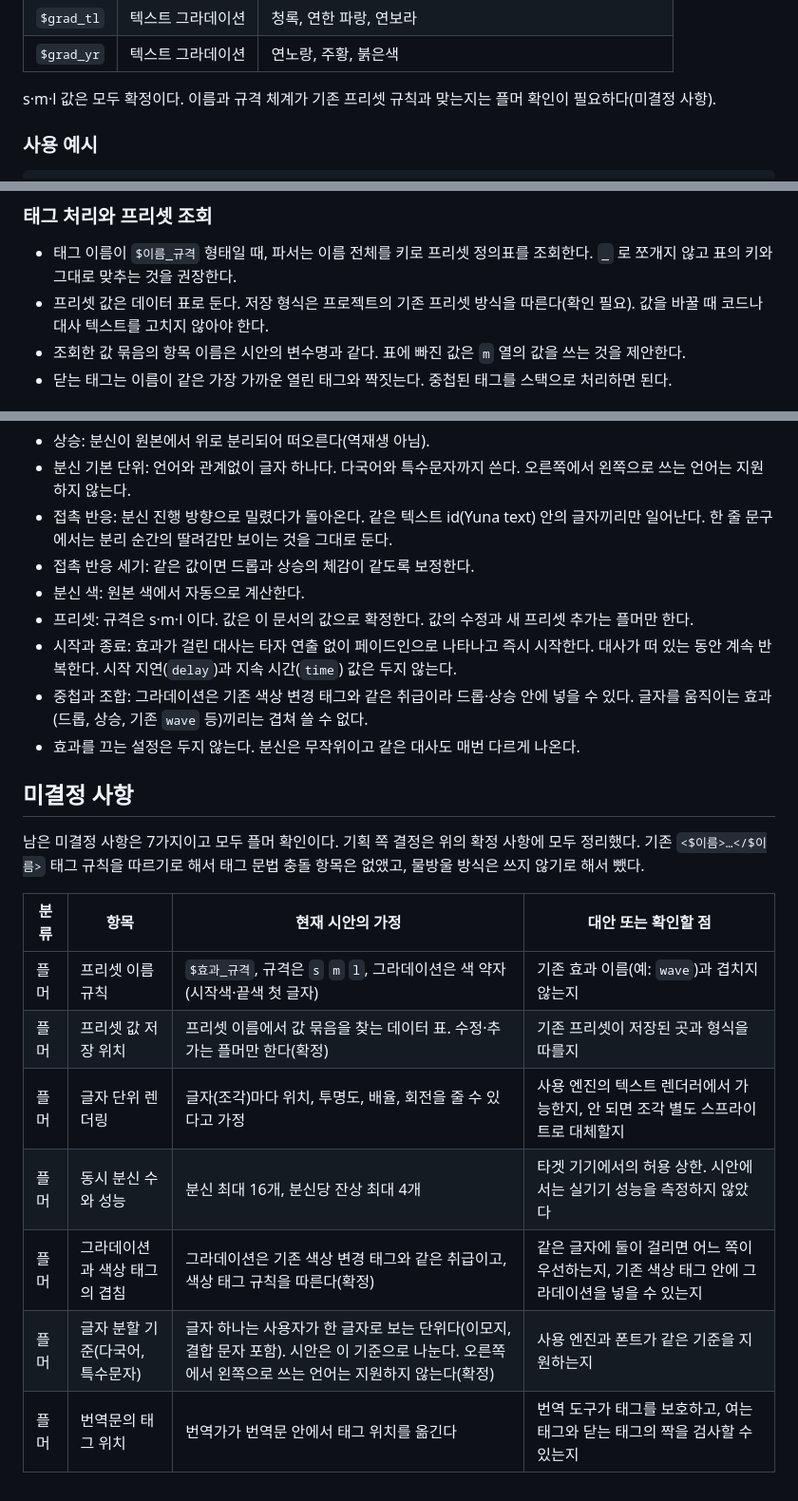
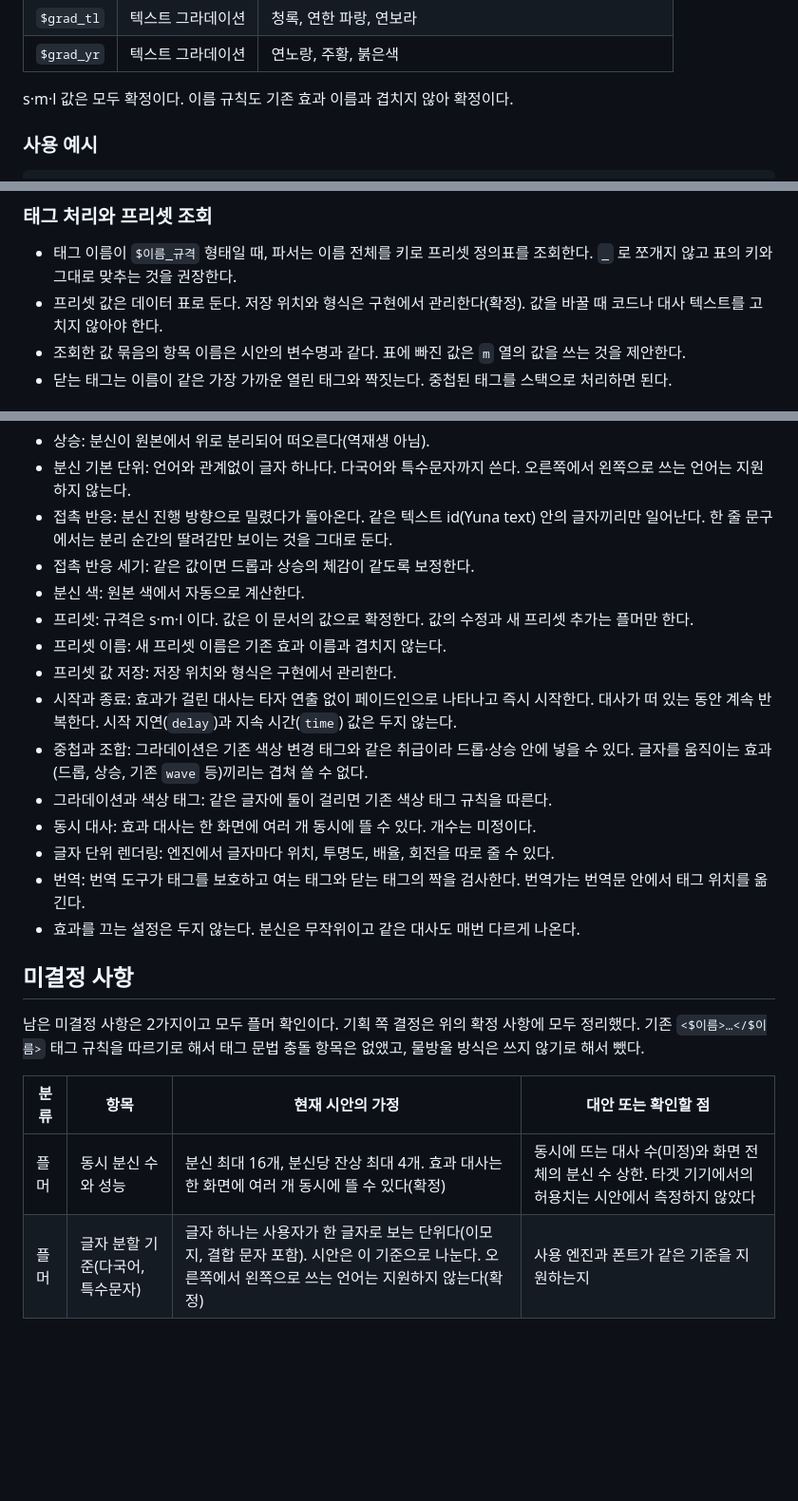
Before and after one commit to jyc9503/web1, a Markdown page: text-fx/spec.md, 3 parts joined by grey strips. Shown at 95% size. GitHub-like rendering; blank space fills up the shorter version.

Commit message:
Settle five more open items in text-fx spec; two remain
Co-Authored-By: Claude Sonnet 5.5 <noreply@anthropic.com>
Claude-Session: https://claude.ai/code/session_01UwwCep4biBjg4w7Pta3zJf

```diff
--- a/text-fx/spec.md
+++ b/text-fx/spec.md
@@ -48,7 +48,7 @@
 | `$grad_tl` | 텍스트 그라데이션 | 청록, 연한 파랑, 연보라 |
 | `$grad_yr` | 텍스트 그라데이션 | 연노랑, 주황, 붉은색 |
 
-s·m·l 값은 모두 확정이다. 이름과 규격 체계가 기존 프리셋 규칙과 맞는지는 플머 확인이 필요하다(미결정 사항).
+s·m·l 값은 모두 확정이다. 이름 규칙도 기존 효과 이름과 겹치지 않아 확정이다.
 
 ### 사용 예시
 
@@ -220,7 +220,7 @@ s·m·l 값은 모두 확정이다. 이름과 규격 체계가 기존 프리셋
 ### 태그 처리와 프리셋 조회
 
 - 태그 이름이 `$이름_규격` 형태일 때, 파서는 이름 전체를 키로 프리셋 정의표를 조회한다. `_` 로 쪼개지 않고 표의 키와 그대로 맞추는 것을 권장한다.
-- 프리셋 값은 데이터 표로 둔다. 저장 형식은 프로젝트의 기존 프리셋 방식을 따른다(확인 필요). 값을 바꿀 때 코드나 대사 텍스트를 고치지 않아야 한다.
+- 프리셋 값은 데이터 표로 둔다. 저장 위치와 형식은 구현에서 관리한다(확정). 값을 바꿀 때 코드나 대사 텍스트를 고치지 않아야 한다.
 - 조회한 값 묶음의 항목 이름은 시안의 변수명과 같다. 표에 빠진 값은 `m` 열의 값을 쓰는 것을 제안한다.
 - 닫는 태그는 이름이 같은 가장 가까운 열린 태그와 짝짓는다. 중첩된 태그를 스택으로 처리하면 된다.
 
@@ -284,20 +284,21 @@ s·m·l 값은 모두 확정이다. 이름과 규격 체계가 기존 프리셋
 - 접촉 반응 세기: 같은 값이면 드롭과 상승의 체감이 같도록 보정한다.
 - 분신 색: 원본 색에서 자동으로 계산한다.
 - 프리셋: 규격은 s·m·l 이다. 값은 이 문서의 값으로 확정한다. 값의 수정과 새 프리셋 추가는 플머만 한다.
+- 프리셋 이름: 새 프리셋 이름은 기존 효과 이름과 겹치지 않는다.
+- 프리셋 값 저장: 저장 위치와 형식은 구현에서 관리한다.
 - 시작과 종료: 효과가 걸린 대사는 타자 연출 없이 페이드인으로 나타나고 즉시 시작한다. 대사가 떠 있는 동안 계속 반복한다. 시작 지연(`delay`)과 지속 시간(`time`) 값은 두지 않는다.
 - 중첩과 조합: 그라데이션은 기존 색상 변경 태그와 같은 취급이라 드롭·상승 안에 넣을 수 있다. 글자를 움직이는 효과(드롭, 상승, 기존 `wave` 등)끼리는 겹쳐 쓸 수 없다.
+- 그라데이션과 색상 태그: 같은 글자에 둘이 걸리면 기존 색상 태그 규칙을 따른다.
+- 동시 대사: 효과 대사는 한 화면에 여러 개 동시에 뜰 수 있다. 개수는 미정이다.
+- 글자 단위 렌더링: 엔진에서 글자마다 위치, 투명도, 배율, 회전을 따로 줄 수 있다.
+- 번역: 번역 도구가 태그를 보호하고 여는 태그와 닫는 태그의 짝을 검사한다. 번역가는 번역문 안에서 태그 위치를 옮긴다.
 - 효과를 끄는 설정은 두지 않는다. 분신은 무작위이고 같은 대사도 매번 다르게 나온다.
 
 ## 미결정 사항
 
-남은 미결정 사항은 7가지이고 모두 플머 확인이다. 기획 쪽 결정은 위의 확정 사항에 모두 정리했다. 기존 `<$이름>…</$이름>` 태그 규칙을 따르기로 해서 태그 문법 충돌 항목은 없앴고, 물방울 방식은 쓰지 않기로 해서 뺐다.
+남은 미결정 사항은 2가지이고 모두 플머 확인이다. 기획 쪽 결정은 위의 확정 사항에 모두 정리했다. 기존 `<$이름>…</$이름>` 태그 규칙을 따르기로 해서 태그 문법 충돌 항목은 없앴고, 물방울 방식은 쓰지 않기로 해서 뺐다.
 
 | 분류 | 항목 | 현재 시안의 가정 | 대안 또는 확인할 점 |
 | --- | --- | --- | --- |
-| 플머 | 프리셋 이름 규칙 | `$효과_규격`, 규격은 `s` `m` `l`, 그라데이션은 색 약자(시작색·끝색 첫 글자) | 기존 효과 이름(예: `wave`)과 겹치지 않는지 |
-| 플머 | 프리셋 값 저장 위치 | 프리셋 이름에서 값 묶음을 찾는 데이터 표. 수정·추가는 플머만 한다(확정) | 기존 프리셋이 저장된 곳과 형식을 따를지 |
-| 플머 | 글자 단위 렌더링 | 글자(조각)마다 위치, 투명도, 배율, 회전을 줄 수 있다고 가정 | 사용 엔진의 텍스트 렌더러에서 가능한지, 안 되면 조각 별도 스프라이트로 대체할지 |
-| 플머 | 동시 분신 수와 성능 | 분신 최대 16개, 분신당 잔상 최대 4개 | 타겟 기기에서의 허용 상한. 시안에서는 실기기 성능을 측정하지 않았다 |
-| 플머 | 그라데이션과 색상 태그의 겹침 | 그라데이션은 기존 색상 변경 태그와 같은 취급이고, 색상 태그 규칙을 따른다(확정) | 같은 글자에 둘이 걸리면 어느 쪽이 우선하는지, 기존 색상 태그 안에 그라데이션을 넣을 수 있는지 |
+| 플머 | 동시 분신 수와 성능 | 분신 최대 16개, 분신당 잔상 최대 4개. 효과 대사는 한 화면에 여러 개 동시에 뜰 수 있다(확정) | 동시에 뜨는 대사 수(미정)와 화면 전체의 분신 수 상한. 타겟 기기에서의 허용치는 시안에서 측정하지 않았다 |
 | 플머 | 글자 분할 기준(다국어, 특수문자) | 글자 하나는 사용자가 한 글자로 보는 단위다(이모지, 결합 문자 포함). 시안은 이 기준으로 나눈다. 오른쪽에서 왼쪽으로 쓰는 언어는 지원하지 않는다(확정) | 사용 엔진과 폰트가 같은 기준을 지원하는지 |
-| 플머 | 번역문의 태그 위치 | 번역가가 번역문 안에서 태그 위치를 옮긴다 | 번역 도구가 태그를 보호하고, 여는 태그와 닫는 태그의 짝을 검사할 수 있는지 |
```
